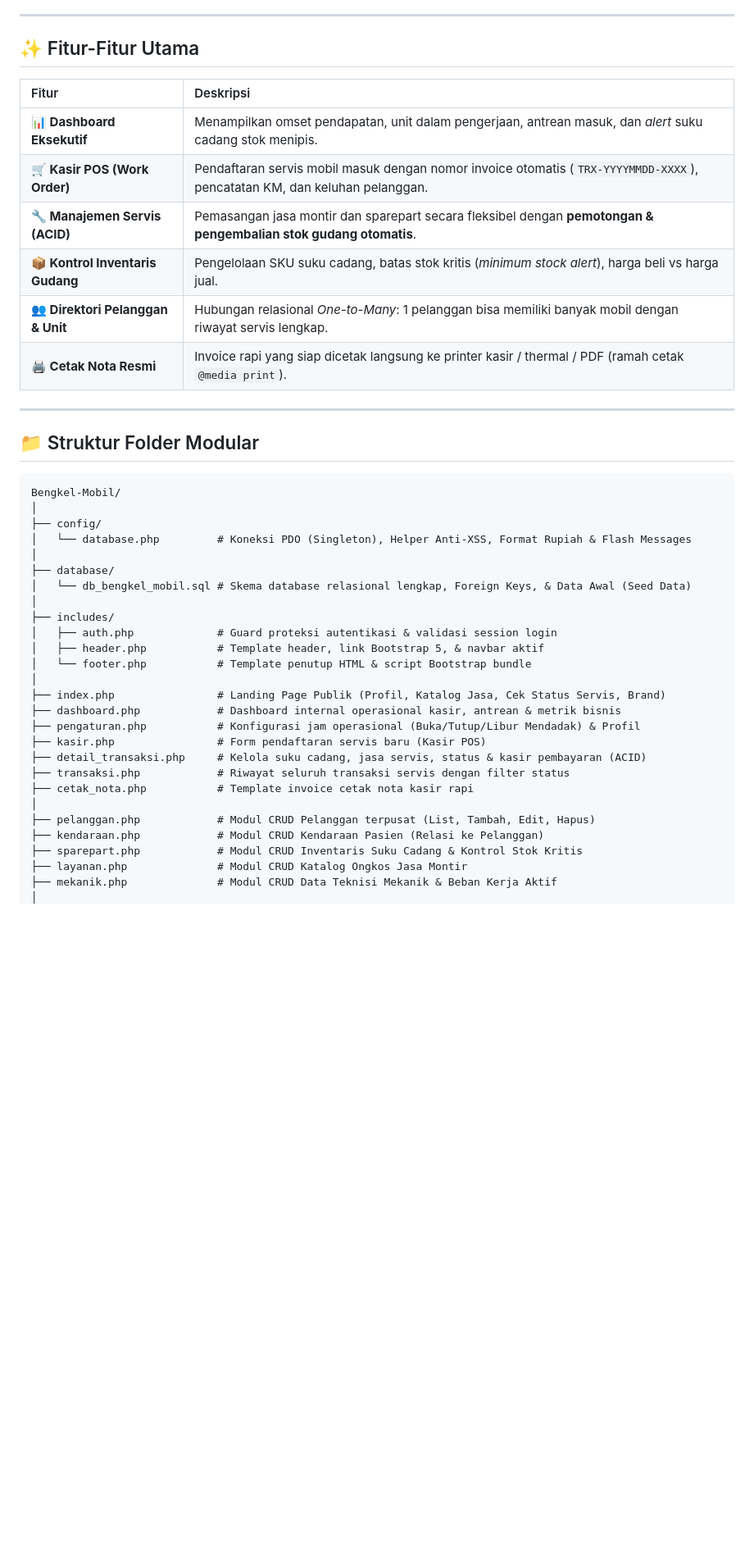
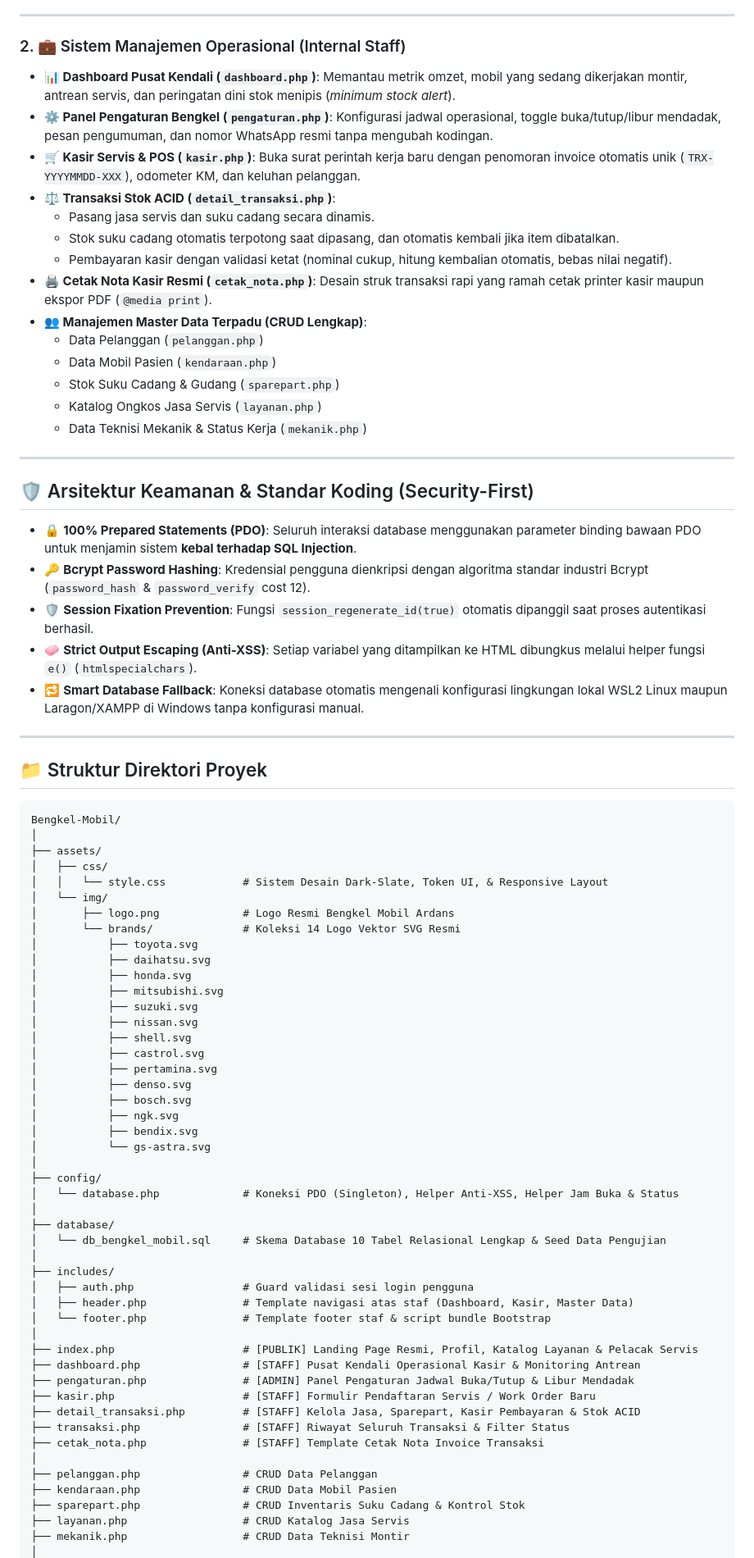
Before and after one commit to ardans-dev/Bengkel-Mobil, a Markdown page: README.md, the part around one of its changes. Shown at 82% size. GitHub-like rendering; blank space fills up the shorter version.

Commit message:
docs: update comprehensive README with public portal, privacy tracker, brand showcase, and deployment guide

````diff
--- a/README.md
+++ b/README.md
@@ -25,46 +51,82 @@ Proyek ini menggunakan **arsitektur modular bersih tanpa framework**, menjadikan
 
 ---
 
-## ✨ Fitur-Fitur Utama
-
-| Fitur | Deskripsi |
-| :--- | :--- |
-| **📊 Dashboard Eksekutif** | Menampilkan omset pendapatan, unit dalam pengerjaan, antrean masuk, dan *alert* suku cadang stok menipis. |
-| **🛒 Kasir POS (Work Order)** | Pendaftaran servis mobil masuk dengan nomor invoice otomatis (`TRX-YYYYMMDD-XXXX`), pencatatan KM, dan keluhan pelanggan. |
-| **🔧 Manajemen Servis (ACID)** | Pemasangan jasa montir dan sparepart secara fleksibel dengan **pemotongan & pengembalian stok gudang otomatis**. |
-| **📦 Kontrol Inventaris Gudang** | Pengelolaan SKU suku cadang, batas stok kritis (*minimum stock alert*), harga beli vs harga jual. |
-| **👥 Direktori Pelanggan & Unit** | Hubungan relasional *One-to-Many*: 1 pelanggan bisa memiliki banyak mobil dengan riwayat servis lengkap. |
-| **🖨️ Cetak Nota Resmi** | Invoice rapi yang siap dicetak langsung ke printer kasir / thermal / PDF (ramah cetak `@media print`). |
+### 2. 💼 Sistem Manajemen Operasional (Internal Staff)
+* **📊 Dashboard Pusat Kendali (`dashboard.php`)**: Memantau metrik omzet, mobil yang sedang dikerjakan montir, antrean servis, dan peringatan dini stok menipis (*minimum stock alert*).
+* **⚙️ Panel Pengaturan Bengkel (`pengaturan.php`)**: Konfigurasi jadwal operasional, toggle buka/tutup/libur mendadak, pesan pengumuman, dan nomor WhatsApp resmi tanpa mengubah kodingan.
+* **🛒 Kasir Servis & POS (`kasir.php`)**: Buka surat perintah kerja baru dengan penomoran invoice otomatis unik (`TRX-YYYYMMDD-XXX`), odometer KM, dan keluhan pelanggan.
+* **⚖️ Transaksi Stok ACID (`detail_transaksi.php`)**:
+  * Pasang jasa servis dan suku cadang secara dinamis.
+  * Stok suku cadang otomatis terpotong saat dipasang, dan otomatis kembali jika item dibatalkan.
+  * Pembayaran kasir dengan validasi ketat (nominal cukup, hitung kembalian otomatis, bebas nilai negatif).
+* **🖨️ Cetak Nota Kasir Resmi (`cetak_nota.php`)**: Desain struk transaksi rapi yang ramah cetak printer kasir maupun ekspor PDF (`@media print`).
+* **👥 Manajemen Master Data Terpadu (CRUD Lengkap)**:
+  * Data Pelanggan (`pelanggan.php`)
+  * Data Mobil Pasien (`kendaraan.php`)
+  * Stok Suku Cadang & Gudang (`sparepart.php`)
+  * Katalog Ongkos Jasa Servis (`layanan.php`)
+  * Data Teknisi Mekanik & Status Kerja (`mekanik.php`)
 
 ---
 
-## 📁 Struktur Folder Modular
+## 🛡️ Arsitektur Keamanan & Standar Koding (Security-First)
+
+* 🔒 **100% Prepared Statements (PDO)**: Seluruh interaksi database menggunakan parameter binding bawaan PDO untuk menjamin sistem **kebal terhadap SQL Injection**.
+* 🔑 **Bcrypt Password Hashing**: Kredensial pengguna dienkripsi dengan algoritma standar industri Bcrypt (`password_hash` & `password_verify` cost 12).
+* 🛡️ **Session Fixation Prevention**: Fungsi `session_regenerate_id(true)` otomatis dipanggil saat proses autentikasi berhasil.
+* 🧼 **Strict Output Escaping (Anti-XSS)**: Setiap variabel yang ditampilkan ke HTML dibungkus melalui helper fungsi `e()` (`htmlspecialchars`).
+* 🔁 **Smart Database Fallback**: Koneksi database otomatis mengenali konfigurasi lingkungan lokal WSL2 Linux maupun Laragon/XAMPP di Windows tanpa konfigurasi manual.
+
+---
+
+## 📁 Struktur Direktori Proyek
 
 ```text
 Bengkel-Mobil/
 │
+├── assets/
+│   ├── css/
+│   │   └── style.css            # Sistem Desain Dark-Slate, Token UI, & Responsive Layout
+│   └── img/
+│       ├── logo.png             # Logo Resmi Bengkel Mobil Ardans
+│       └── brands/              # Koleksi 14 Logo Vektor SVG Resmi
+│           ├── toyota.svg
+│           ├── daihatsu.svg
+│           ├── honda.svg
+│           ├── mitsubishi.svg
+│           ├── suzuki.svg
+│           ├── nissan.svg
+│           ├── shell.svg
+│           ├── castrol.svg
+│           ├── pertamina.svg
+│           ├── denso.svg
+│           ├── bosch.svg
+│           ├── ngk.svg
+│           ├── bendix.svg
+│           └── gs-astra.svg
+│
 ├── config/
-│   └── database.php         # Koneksi PDO (Singleton), Helper Anti-XSS, Format Rupiah & Flash Messages
+│   └── database.php             # Koneksi PDO (Singleton), Helper Anti-XSS, Helper Jam Buka & Status
 │
 ├── database/
-│   └── db_bengkel_mobil.sql # Skema database relasional lengkap, Foreign Keys, & Data Awal (Seed Data)
+│   └── db_bengkel_mobil.sql     # Skema Database 10 Tabel Relasional Lengkap & Seed Data Pengujian
 │
 ├── includes/
-│   ├── auth.php             # Guard proteksi autentikasi & validasi session login
-│   ├── header.php           # Template header, link Bootstrap 5, & navbar aktif
-│   └── footer.php           # Template penutup HTML & script Bootstrap bundle
+│   ├── auth.php                 # Guard validasi sesi login pengguna
+│   ├── header.php               # Template navigasi atas staf (Dashboard, Kasir, Master Data)
+│   └── footer.php               # Template footer staf & script bundle Bootstrap
 │
-├── index.php                # Landing Page Publik (Profil, Katalog Jasa, Cek Status Servis, Brand)
-├── dashboard.php            # Dashboard internal operasional kasir, antrean & metrik bisnis
-├── pengaturan.php           # Konfigurasi jam operasional (Buka/Tutup/Libur Mendadak) & Profil
-├── kasir.php                # Form pendaftaran servis baru (Kasir POS)
-├── detail_transaksi.php     # Kelola suku cadang, jasa servis, status & kasir pembayaran (ACID)
-├── transaksi.php            # Riwayat seluruh transaksi servis dengan filter status
-├── cetak_nota.php           # Template invoice cetak nota kasir rapi
+├── index.php                    # [PUBLIK] Landing Page Resmi, Profil, Katalog Layanan & Pelacak Servis
+├── dashboard.php                # [STAFF] Pusat Kendali Operasional Kasir & Monitoring Antrean
+├── pengaturan.php               # [ADMIN] Panel Pengaturan Jadwal Buka/Tutup & Libur Mendadak
+├── kasir.php                    # [STAFF] Formulir Pendaftaran Servis / Work Order Baru
+├── detail_transaksi.php         # [STAFF] Kelola Jasa, Sparepart, Kasir Pembayaran & Stok ACID
+├── transaksi.php                # [STAFF] Riwayat Seluruh Transaksi & Filter Status
+├── cetak_nota.php               # [STAFF] Template Cetak Nota Invoice Transaksi
 │
-├── pelanggan.php            # Modul CRUD Pelanggan terpusat (List, Tambah, Edit, Hapus)
-├── kendaraan.php            # Modul CRUD Kendaraan Pasien (Relasi ke Pelanggan)
-├── sparepart.php            # Modul CRUD Inventaris Suku Cadang & Kontrol Stok Kritis
-├── layanan.php              # Modul CRUD Katalog Ongkos Jasa Montir
-├── mekanik.php              # Modul CRUD Data Teknisi Mekanik & Beban Kerja Aktif
+├── pelanggan.php                # CRUD Data Pelanggan
+├── kendaraan.php                # CRUD Data Mobil Pasien
+├── sparepart.php                # CRUD Inventaris Suku Cadang & Kontrol Stok
+├── layanan.php                  # CRUD Katalog Jasa Servis
+├── mekanik.php                  # CRUD Data Teknisi Montir
 │
````
Also changed, not shown: other parts of README.md (+105 -40 lines).
